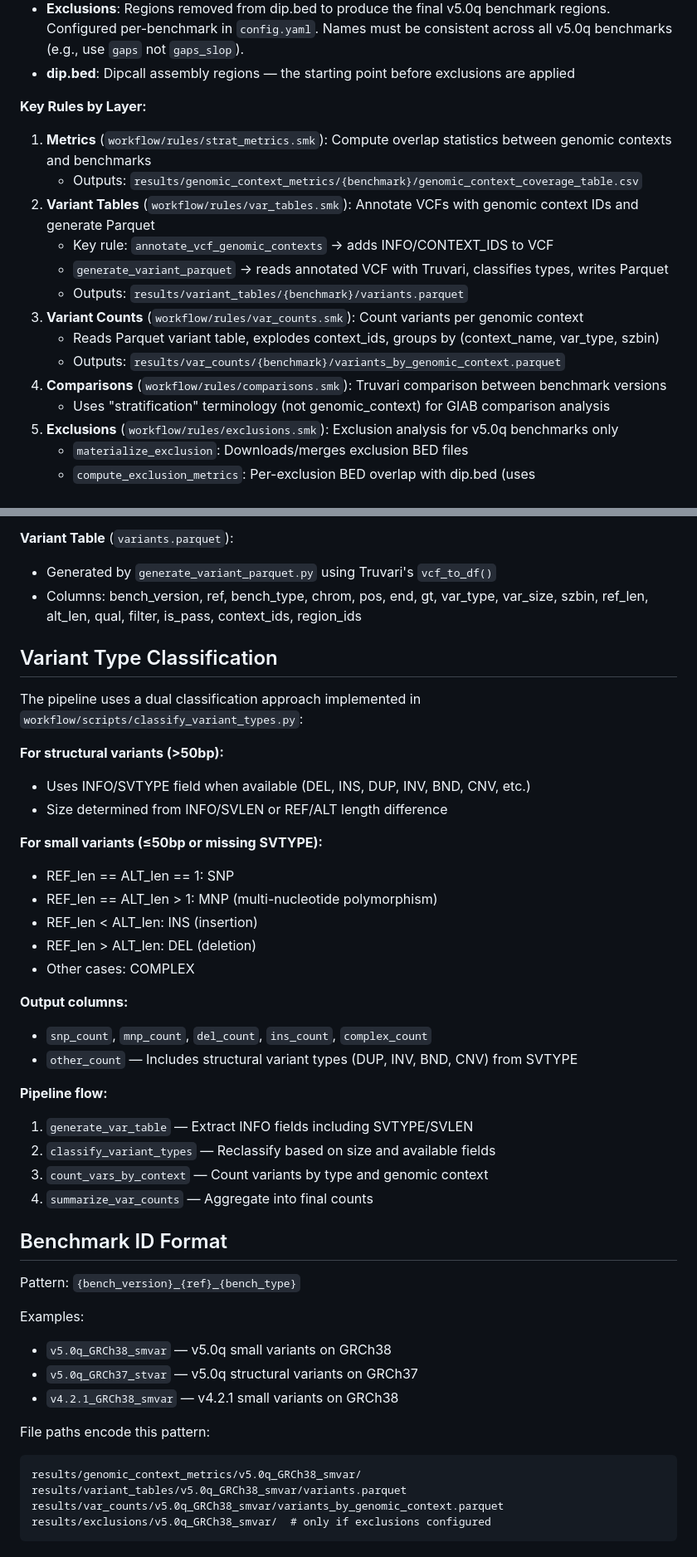
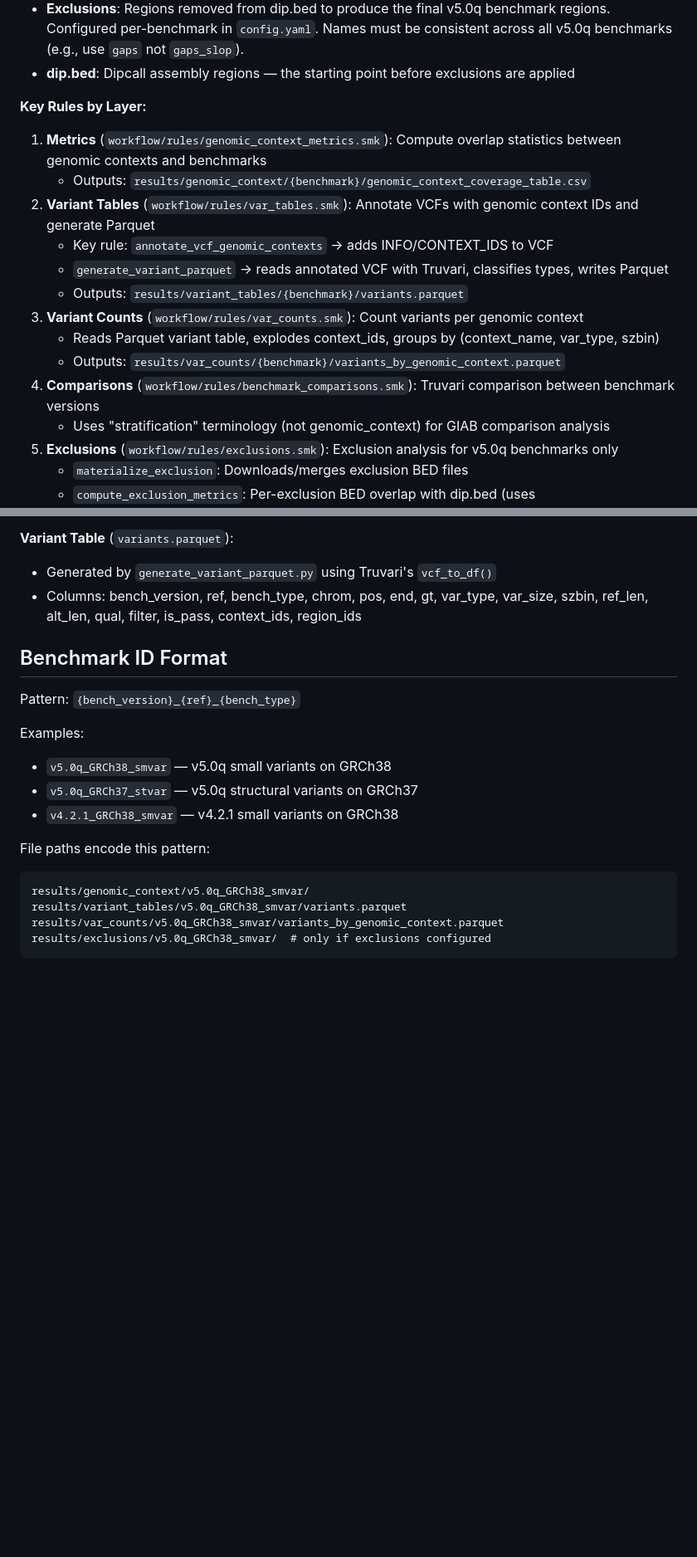
Before and after one commit to nate-d-olson/q100-variant-benchmark-paper, a Markdown page: CLAUDE.md, 2 parts joined by grey strips. Shown at 83% size. Rendered like a GitHub page; blank space fills up the shorter version.

Commit message:
Fix file paths in CLAUDE.md for genomic context metrics and update output patterns

````diff
--- a/CLAUDE.md
+++ b/CLAUDE.md
@@ -28,8 +28,8 @@ Quarto manuscript analyzing the GIAB Q100 HG002 variant benchmark. The Snakemake
 
 **Key Rules by Layer:**
 
-1. **Metrics** (`workflow/rules/strat_metrics.smk`): Compute overlap statistics between genomic contexts and benchmarks
-   - Outputs: `results/genomic_context_metrics/{benchmark}/genomic_context_coverage_table.csv`
+1. **Metrics** (`workflow/rules/genomic_context_metrics.smk`): Compute overlap statistics between genomic contexts and benchmarks
+   - Outputs: `results/genomic_context/{benchmark}/genomic_context_coverage_table.csv`
 2. **Variant Tables** (`workflow/rules/var_tables.smk`): Annotate VCFs with genomic context IDs and generate Parquet
    - Key rule: `annotate_vcf_genomic_contexts` → adds INFO/CONTEXT_IDS to VCF
    - `generate_variant_parquet` → reads annotated VCF with Truvari, classifies types, writes Parquet
@@ -37,7 +37,7 @@ Quarto manuscript analyzing the GIAB Q100 HG002 variant benchmark. The Snakemake
 3. **Variant Counts** (`workflow/rules/var_counts.smk`): Count variants per genomic context
    - Reads Parquet variant table, explodes context_ids, groups by (context_name, var_type, szbin)
    - Outputs: `results/var_counts/{benchmark}/variants_by_genomic_context.parquet`
-4. **Comparisons** (`workflow/rules/comparisons.smk`): Truvari comparison between benchmark versions
+4. **Comparisons** (`workflow/rules/benchmark_comparisons.smk`): Truvari comparison between benchmark versions
    - Uses "stratification" terminology (not genomic_context) for GIAB comparison analysis
 5. **Exclusions** (`workflow/rules/exclusions.smk`): Exclusion analysis for v5.0q benchmarks only
    - `materialize_exclusion`: Downloads/merges exclusion BED files
@@ -182,35 +186,6 @@ Cache tests use `withr::local_options(q100.cache_dir = tempdir)` for isolation.
 - Generated by `generate_variant_parquet.py` using Truvari's `vcf_to_df()`
 - Columns: bench_version, ref, bench_type, chrom, pos, end, gt, var_type, var_size, szbin, ref_len, alt_len, qual, filter, is_pass, context_ids, region_ids
 
-## Variant Type Classification
-
-The pipeline uses a dual classification approach implemented in `workflow/scripts/classify_variant_types.py`:
-
-**For structural variants (>50bp):**
-
-- Uses INFO/SVTYPE field when available (DEL, INS, DUP, INV, BND, CNV, etc.)
-- Size determined from INFO/SVLEN or REF/ALT length difference
-
-**For small variants (≤50bp or missing SVTYPE):**
-
-- REF_len == ALT_len == 1: SNP
-- REF_len == ALT_len > 1: MNP (multi-nucleotide polymorphism)
-- REF_len < ALT_len: INS (insertion)
-- REF_len > ALT_len: DEL (deletion)
-- Other cases: COMPLEX
-
-**Output columns:**
-
-- `snp_count`, `mnp_count`, `del_count`, `ins_count`, `complex_count`
-- `other_count` — Includes structural variant types (DUP, INV, BND, CNV) from SVTYPE
-
-**Pipeline flow:**
-
-1. `generate_var_table` — Extract INFO fields including SVTYPE/SVLEN
-2. `classify_variant_types` — Reclassify based on size and available fields
-3. `count_vars_by_context` — Count variants by type and genomic context
-4. `summarize_var_counts` — Aggregate into final counts
-
 ## Benchmark ID Format
 
 Pattern: `{bench_version}_{ref}_{bench_type}`
@@ -224,7 +199,7 @@ Examples:
 File paths encode this pattern:
 
 ```
-results/genomic_context_metrics/v5.0q_GRCh38_smvar/
+results/genomic_context/v5.0q_GRCh38_smvar/
 results/variant_tables/v5.0q_GRCh38_smvar/variants.parquet
 results/var_counts/v5.0q_GRCh38_smvar/variants_by_genomic_context.parquet
 results/exclusions/v5.0q_GRCh38_smvar/  # only if exclusions configured
````
Also changed, not shown: other parts of CLAUDE.md (+6 -2 lines).
